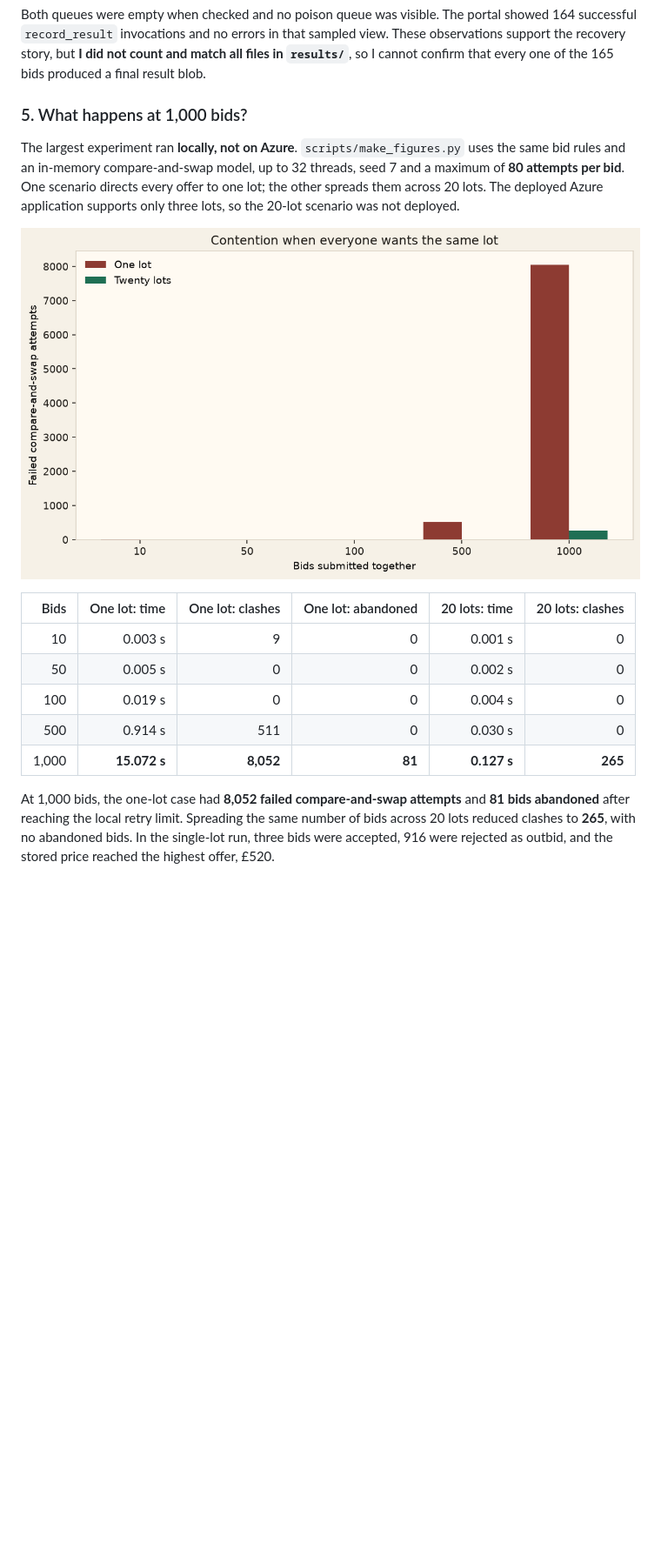
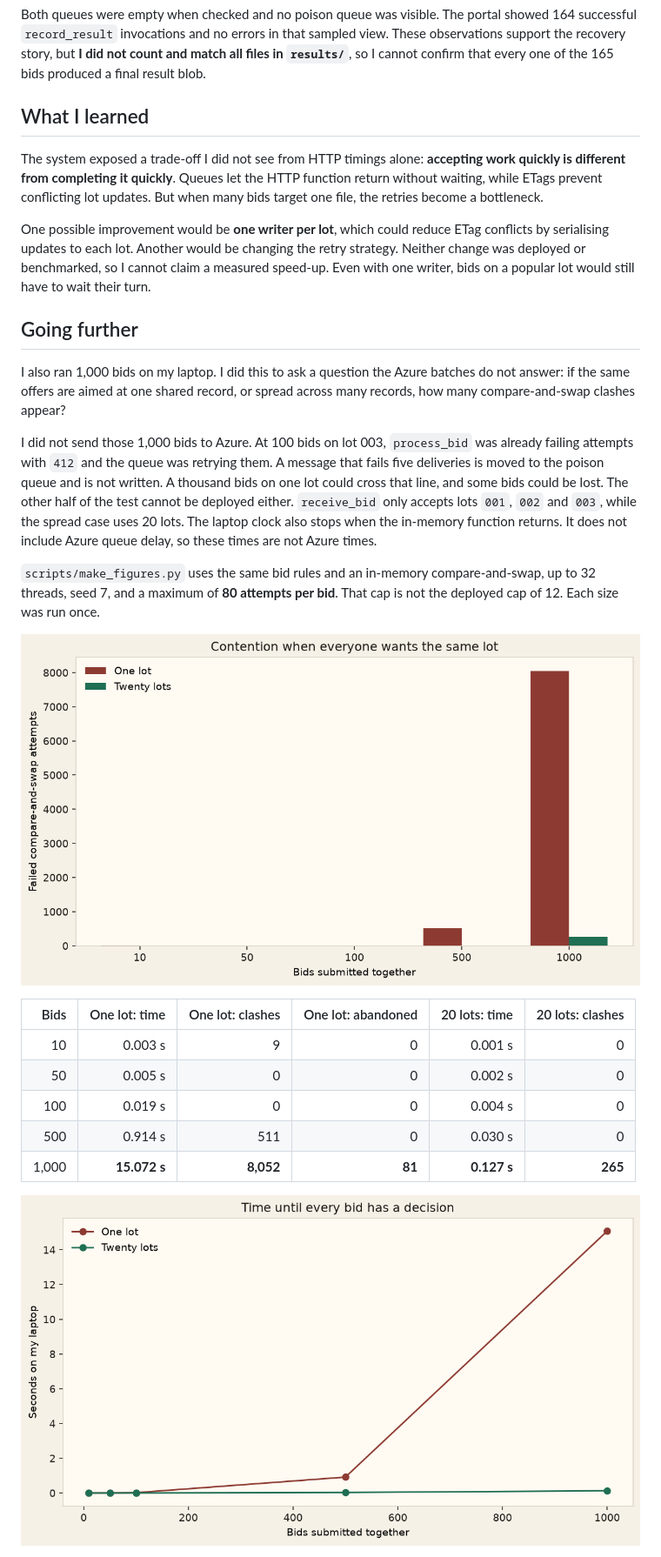
Before and after one commit to allisala/auction-house, a Markdown page: README.md, the part around one of its changes. Shown at 87% size. Drawn GitHub-style; blank space fills up the shorter version.

```diff
--- a/README.md
+++ b/README.md
@@ -124,11 +126,21 @@ After processing, `lots/003.json` had **version 161**. Seven typewriter bids wer
 
 Both queues were empty when checked and no poison queue was visible. The portal showed 164 successful `record_result` invocations and no errors in that sampled view. These observations support the recovery story, but **I did not count and match all files in `results/`**, so I cannot confirm that every one of the 165 bids produced a final result blob.
 
-### 5. What happens at 1,000 bids?
+## What I learned
 
-The largest experiment ran **locally, not on Azure**. `scripts/make_figures.py` uses the same bid rules and an in-memory compare-and-swap model, up to 32 threads, seed 7 and a maximum of **80 attempts per bid**. One scenario directs every offer to one lot; the other spreads them across 20 lots. The deployed Azure application supports only three lots, so the 20-lot scenario was not deployed.
+The system exposed a trade-off I did not see from HTTP timings alone: **accepting work quickly is different from completing it quickly**. Queues let the HTTP function return without waiting, while ETags prevent conflicting lot updates. But when many bids target one file, the retries become a bottleneck.
 
-![Local experiment: compare-and-swap clashes as load increases.](figures/contention.png)
+One possible improvement would be **one writer per lot**, which could reduce ETag conflicts by serialising updates to each lot. Another would be changing the retry strategy. Neither change was deployed or benchmarked, so I cannot claim a measured speed-up. Even with one writer, bids on a popular lot would still have to wait their turn.
+
+## Going further
+
+I also ran 1,000 bids on my laptop. I did this to ask a question the Azure batches do not answer: if the same offers are aimed at one shared record, or spread across many records, how many compare-and-swap clashes appear?
+
+I did not send those 1,000 bids to Azure. At 100 bids on lot 003, `process_bid` was already failing attempts with `412` and the queue was retrying them. A message that fails five deliveries is moved to the poison queue and is not written. A thousand bids on one lot could cross that line, and some bids could be lost. The other half of the test cannot be deployed either. `receive_bid` only accepts lots `001`, `002` and `003`, while the spread case uses 20 lots. The laptop clock also stops when the in-memory function returns. It does not include Azure queue delay, so these times are not Azure times.
+
+`scripts/make_figures.py` uses the same bid rules and an in-memory compare-and-swap, up to 32 threads, seed 7, and a maximum of **80 attempts per bid**. That cap is not the deployed cap of 12. Each size was run once.
+
+![Local model: compare-and-swap clashes as the number of bids grows.](figures/contention.png)
 
 | Bids | One lot: time | One lot: clashes | One lot: abandoned | 20 lots: time | 20 lots: clashes |
 | ---: | ---: | ---: | ---: | ---: | ---: |
@@ -138,5 +150,5 @@ The largest experiment ran **locally, not on Azure**. `scripts/make_figures.py`
 | 500 | 0.914 s | 511 | 0 | 0.030 s | 0 |
 | 1,000 | **15.072 s** | **8,052** | **81** | **0.127 s** | **265** |
 
-At 1,000 bids, the one-lot case had **8,052 failed compare-and-swap attempts** and **81 bids abandoned** after reaching the local retry limit. Spreading the same number of bids across 20 lots reduced clashes to **265**, with no abandoned bids. In the single-lot run, three bids were accepted, 916 were rejected as outbid, and the stored price reached the highest offer, £520.
+![Local model: time until every bid has a decision, one lot against twenty lots.](figures/latency.png)
 
```
Also changed, not shown: other parts of README.md (+6 -12 lines), figures/azure-http-latency.png (added).
